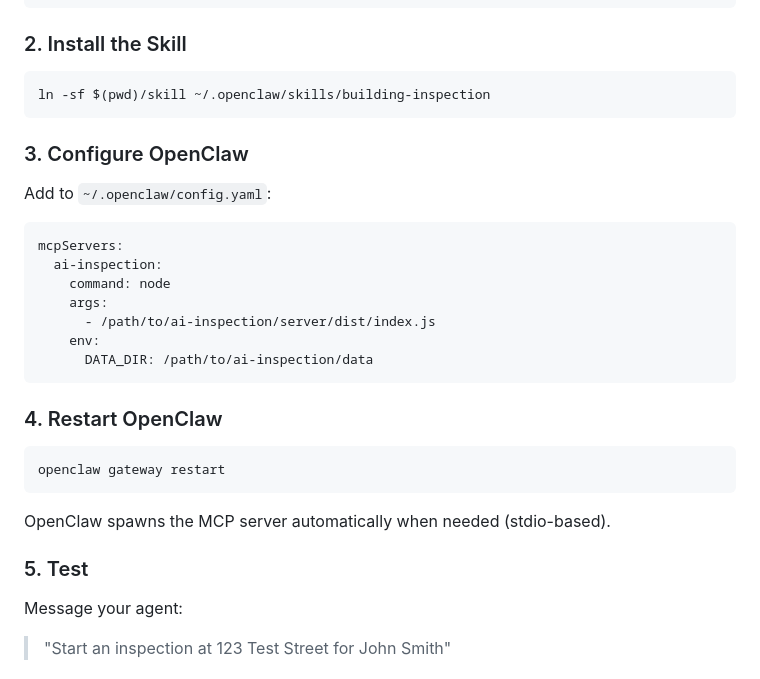
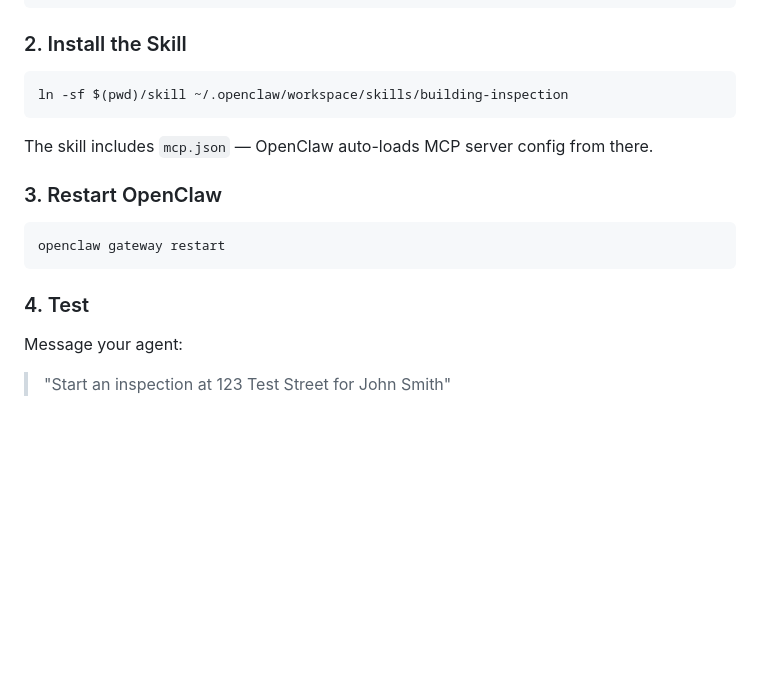
Before and after one commit to apexphere/ai-inspection, a Markdown page: README.md, the part around the change. Rendered like a GitHub page; blank space fills up the shorter version.

Commit message:
docs: simplify setup - MCP config auto-loaded from skill

````diff
--- a/README.md
+++ b/README.md
@@ -27,32 +27,18 @@ npm run build
 ### 2. Install the Skill
 
 ```bash
-ln -sf $(pwd)/skill ~/.openclaw/skills/building-inspection
+ln -sf $(pwd)/skill ~/.openclaw/workspace/skills/building-inspection
 ```
 
-### 3. Configure OpenClaw
+The skill includes `mcp.json` — OpenClaw auto-loads MCP server config from there.
 
-Add to `~/.openclaw/config.yaml`:
-
-```yaml
-mcpServers:
-  ai-inspection:
-    command: node
-    args:
-      - /path/to/ai-inspection/server/dist/index.js
-    env:
-      DATA_DIR: /path/to/ai-inspection/data
-```
-
-### 4. Restart OpenClaw
+### 3. Restart OpenClaw
 
 ```bash
 openclaw gateway restart
 ```
 
-OpenClaw spawns the MCP server automatically when needed (stdio-based).
-
-### 5. Test
+### 4. Test
 
 Message your agent:
 > "Start an inspection at 123 Test Street for John Smith"
````
